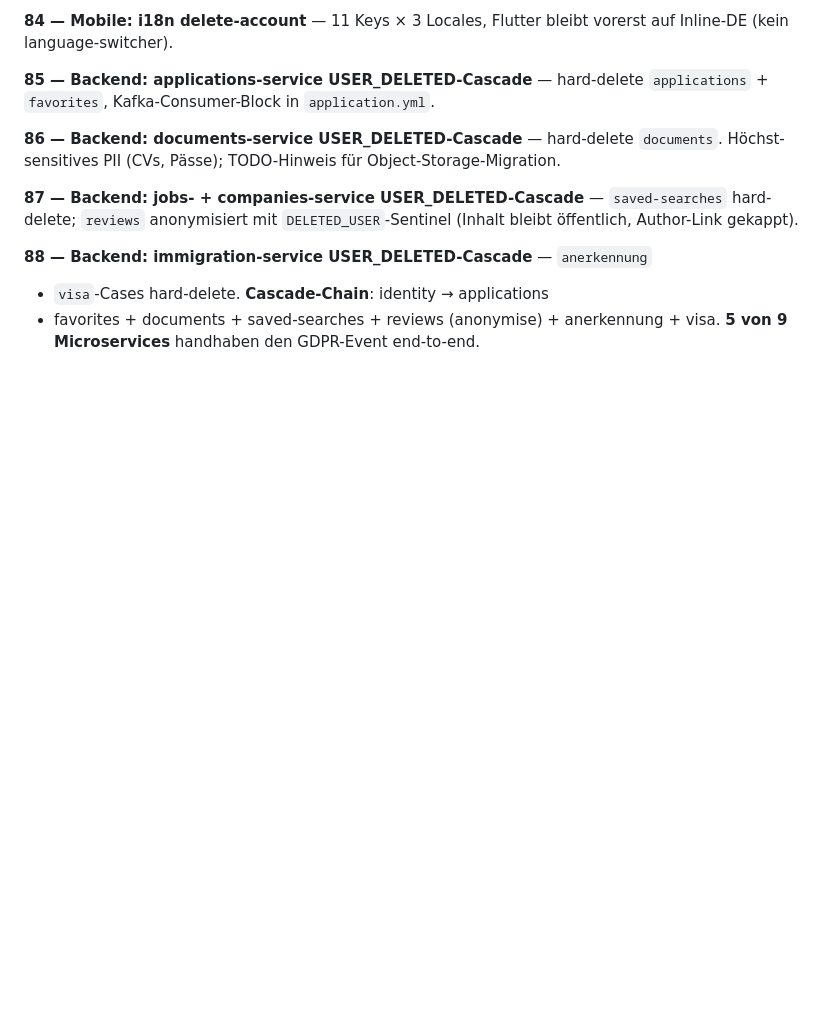
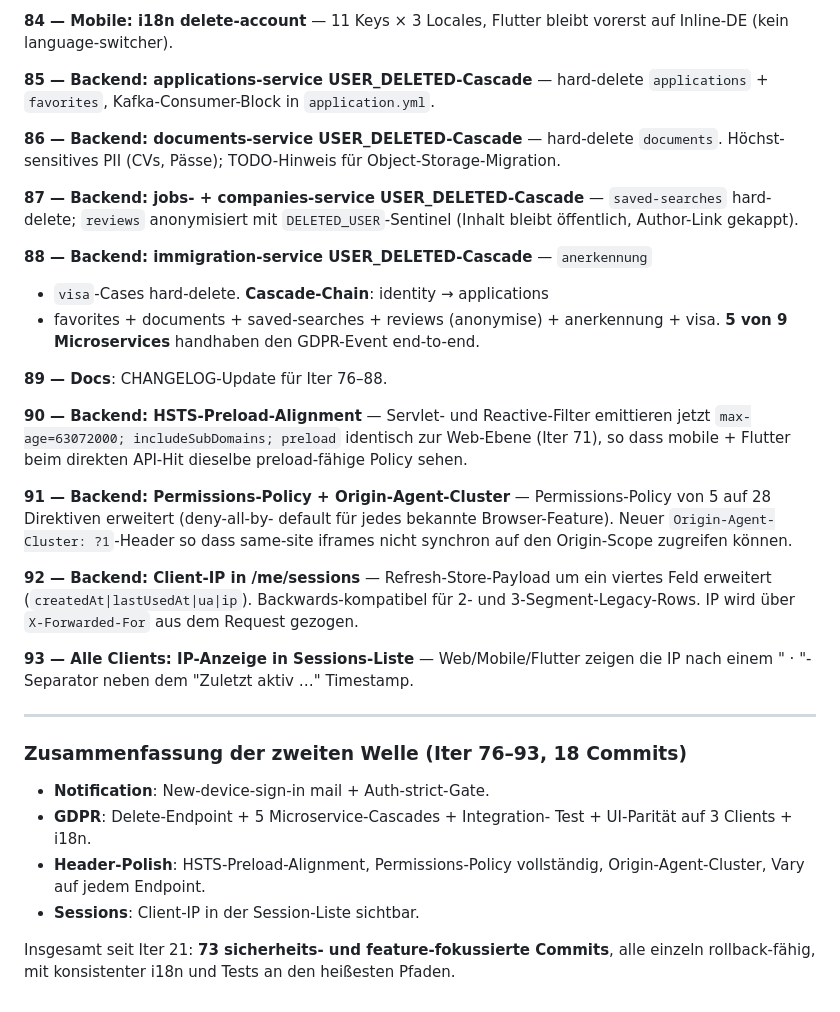
Before and after one commit to tounsii007/bewerbi-tn-suite, a Markdown page: docs/CHANGELOG.md, the part around the change. GitHub-like rendering; blank space fills up the shorter version.

Commit message:
Iter 94: Docs — CHANGELOG entries for Iter 89-93 + second-wave summary

```diff
--- a/docs/CHANGELOG.md
+++ b/docs/CHANGELOG.md
@@ -825,3 +825,40 @@ gekappt).
 + favorites + documents + saved-searches + reviews (anonymise) +
 anerkennung + visa. **5 von 9 Microservices** handhaben den GDPR-Event
 end-to-end.
+
+**89 — Docs**: CHANGELOG-Update für Iter 76–88.
+
+**90 — Backend: HSTS-Preload-Alignment** — Servlet- und Reactive-Filter
+emittieren jetzt `max-age=63072000; includeSubDomains; preload`
+identisch zur Web-Ebene (Iter 71), so dass mobile + Flutter beim
+direkten API-Hit dieselbe preload-fähige Policy sehen.
+
+**91 — Backend: Permissions-Policy + Origin-Agent-Cluster** —
+Permissions-Policy von 5 auf 28 Direktiven erweitert (deny-all-by-
+default für jedes bekannte Browser-Feature). Neuer
+`Origin-Agent-Cluster: ?1`-Header so dass same-site iframes nicht
+synchron auf den Origin-Scope zugreifen können.
+
+**92 — Backend: Client-IP in /me/sessions** — Refresh-Store-Payload um
+ein viertes Feld erweitert (`createdAt|lastUsedAt|ua|ip`).
+Backwards-kompatibel für 2- und 3-Segment-Legacy-Rows. IP wird über
+`X-Forwarded-For` aus dem Request gezogen.
+
+**93 — Alle Clients: IP-Anzeige in Sessions-Liste** — Web/Mobile/Flutter
+zeigen die IP nach einem " · "-Separator neben dem "Zuletzt aktiv …"
+Timestamp.
+
+---
+
+### Zusammenfassung der zweiten Welle (Iter 76–93, 18 Commits)
+
+- **Notification**: New-device-sign-in mail + Auth-strict-Gate.
+- **GDPR**: Delete-Endpoint + 5 Microservice-Cascades + Integration-
+  Test + UI-Parität auf 3 Clients + i18n.
+- **Header-Polish**: HSTS-Preload-Alignment, Permissions-Policy
+  vollständig, Origin-Agent-Cluster, Vary auf jedem Endpoint.
+- **Sessions**: Client-IP in der Session-Liste sichtbar.
+
+Insgesamt seit Iter 21: **73 sicherheits- und feature-fokussierte
+Commits**, alle einzeln rollback-fähig, mit konsistenter i18n und
+Tests an den heißesten Pfaden.
```
